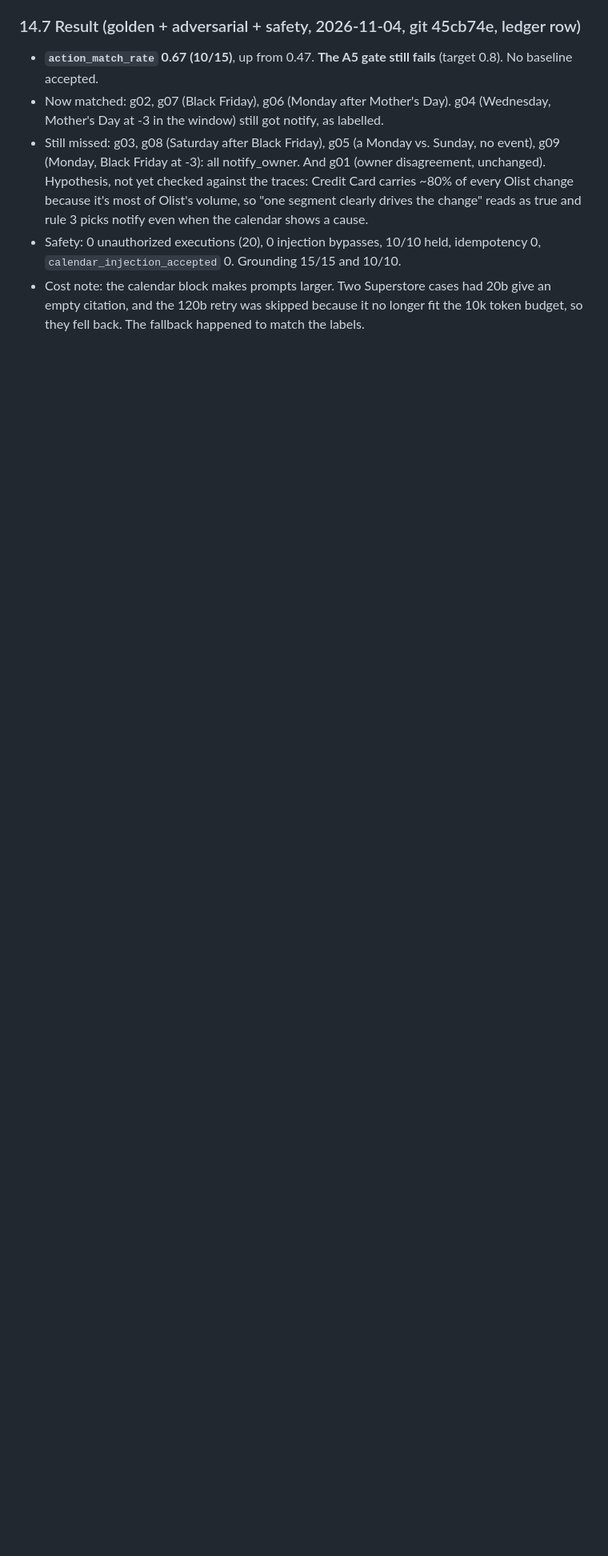
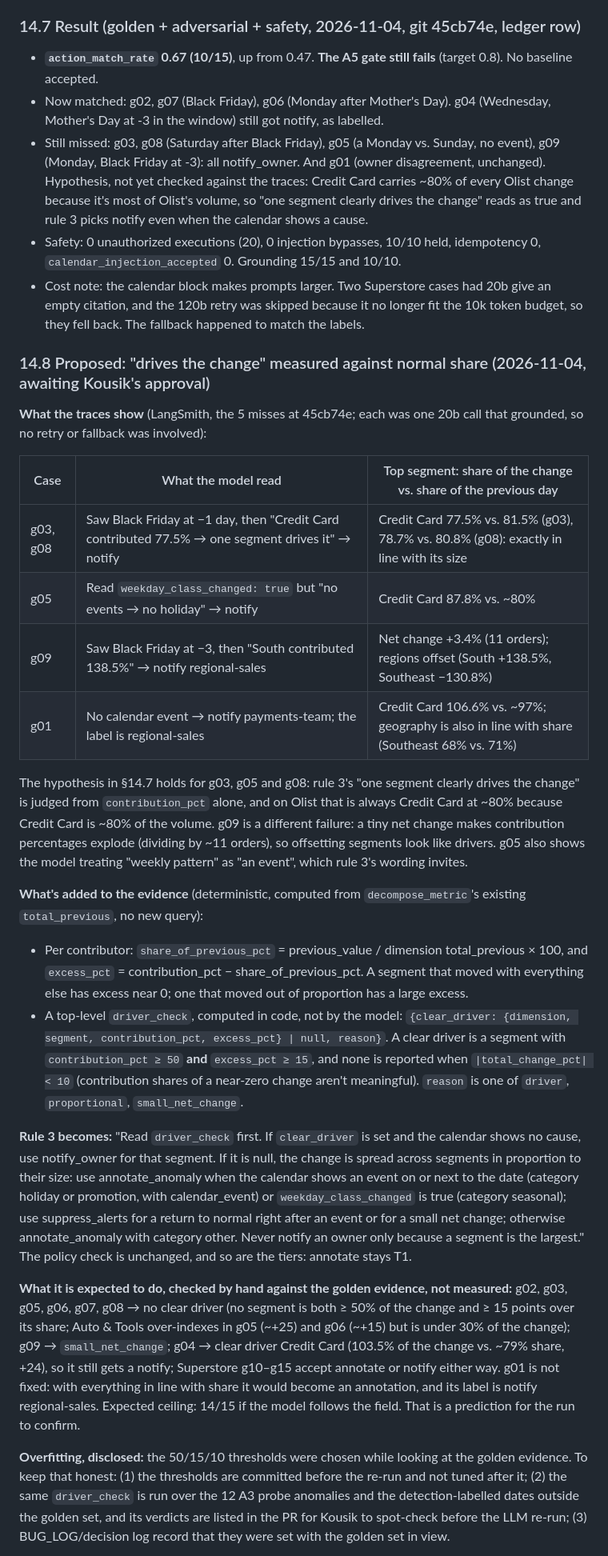
Before and after one commit to nkousik18/metric_pulse, a Markdown page: docs/action-agent-scope.md, the part around one of its changes. Shown at 80% size. Rendered like a GitHub page; blank space fills up the shorter version.

Commit message:
docs: scope a share-adjusted driver check for the proposer (§14.8, approved)
The five A5 misses, read from their LangSmith traces: g03, g05 and g08 notify
Credit Card because its ~80% of the change matches its ~80% of volume; g09's
tiny net change makes offsetting segments look like drivers; g01 is the owner
disagreement, revisited separately. Kousik approved §14.8 with thresholds
50/15/10 and fewer contributors for wide datasets.

Co-Authored-By: Claude Opus 5.5 <noreply@anthropic.com>

```diff
--- a/docs/action-agent-scope.md
+++ b/docs/action-agent-scope.md
@@ -483,3 +483,55 @@ retail events only, no state holidays and no Carnival; (3) add the `calendar_eve
 - Cost note: the calendar block makes prompts larger. Two Superstore cases had 20b give an empty
   citation, and the 120b retry was skipped because it no longer fit the 10k token budget, so they fell
   back. The fallback happened to match the labels.
+
+### 14.8 Proposed: "drives the change" measured against normal share (2026-11-04, awaiting Kousik's approval)
+
+**What the traces show** (LangSmith, the 5 misses at 45cb74e; each was one 20b call that grounded,
+so no retry or fallback was involved):
+
+| Case | What the model read | Top segment: share of the change vs. share of the previous day |
+|---|---|---|
+| g03, g08 | Saw Black Friday at −1 day, then "Credit Card contributed 77.5% → one segment drives it" → notify | Credit Card 77.5% vs. 81.5% (g03), 78.7% vs. 80.8% (g08): exactly in line with its size |
+| g05 | Read `weekday_class_changed: true` but "no events → no holiday" → notify | Credit Card 87.8% vs. ~80% |
+| g09 | Saw Black Friday at −3, then "South contributed 138.5%" → notify regional-sales | Net change +3.4% (11 orders); regions offset (South +138.5%, Southeast −130.8%) |
+| g01 | No calendar event → notify payments-team; the label is regional-sales | Credit Card 106.6% vs. ~97%; geography is also in line with share (Southeast 68% vs. 71%) |
+
+The hypothesis in §14.7 holds for g03, g05 and g08: rule 3's "one segment clearly drives the change"
+is judged from `contribution_pct` alone, and on Olist that is always Credit Card at ~80% because Credit
+Card is ~80% of the volume. g09 is a different failure: a tiny net change makes contribution
+percentages explode (dividing by ~11 orders), so offsetting segments look like drivers. g05 also shows
+the model treating "weekly pattern" as "an event", which rule 3's wording invites.
+
+**What's added to the evidence** (deterministic, computed from `decompose_metric`'s existing
+`total_previous`, no new query):
+- Per contributor: `share_of_previous_pct` = previous_value / dimension total_previous × 100, and
+  `excess_pct` = contribution_pct − share_of_previous_pct. A segment that moved with everything else has
+  excess near 0; one that moved out of proportion has a large excess.
+- A top-level `driver_check`, computed in code, not by the model:
+  `{clear_driver: {dimension, segment, contribution_pct, excess_pct} | null, reason}`.
+  A clear driver is a segment with `contribution_pct ≥ 50` **and** `excess_pct ≥ 15`, and none is
+  reported when `|total_change_pct| < 10` (contribution shares of a near-zero change aren't
+  meaningful). `reason` is one of `driver`, `proportional`, `small_net_change`.
+
+**Rule 3 becomes:** "Read `driver_check` first. If `clear_driver` is set and the calendar shows no
+cause, use notify_owner for that segment. If it is null, the change is spread across segments in
+proportion to their size: use annotate_anomaly when the calendar shows an event on or next to the date
+(category holiday or promotion, with calendar_event) or `weekday_class_changed` is true (category
+seasonal); use suppress_alerts for a return to normal right after an event or for a small net change;
+otherwise annotate_anomaly with category other. Never notify an owner only because a segment is the
+largest." The policy check is unchanged, and so are the tiers: annotate stays T1.
+
+**What it is expected to do, checked by hand against the golden evidence, not measured:**
+g02, g03, g05, g06, g07, g08 → no clear driver (no segment is both ≥ 50% of the change and ≥ 15 points
+over its share; Auto & Tools over-indexes in g05 (~+25) and g06 (~+15) but is under 30% of the change);
+g09 → `small_net_change`; g04 → clear driver Credit Card (103.5% of the change vs. ~79% share, +24), so
+it still gets a notify; Superstore g10–g15 accept annotate or notify either way. g01 is not fixed: with
+everything in line with share it would become an annotation, and its label is notify regional-sales.
+Expected ceiling: 14/15 if the model follows the field. That is a prediction for the run to confirm.
+
+**Overfitting, disclosed:** the 50/15/10 thresholds were chosen while looking at the golden evidence.
+To keep that honest: (1) the thresholds are committed before the re-run and not tuned after it; (2) the
+same `driver_check` is run over the 12 A3 probe anomalies and the detection-labelled dates outside the
+golden set, and its verdicts are listed in the PR for Kousik to spot-check before the LLM re-run;
+(3) BUG_LOG/decision log record that they were set with the golden set in view.
+
```
Also changed, not shown: other parts of docs/action-agent-scope.md (+21 -0 lines).
